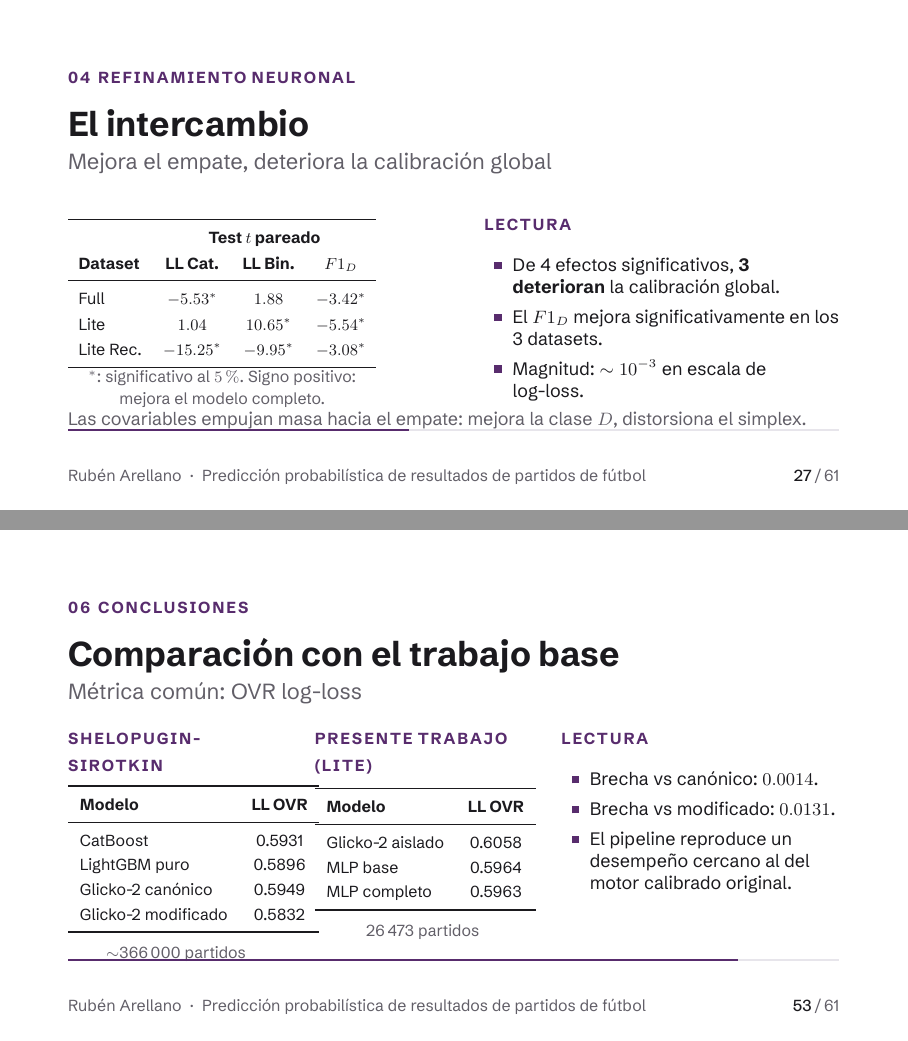
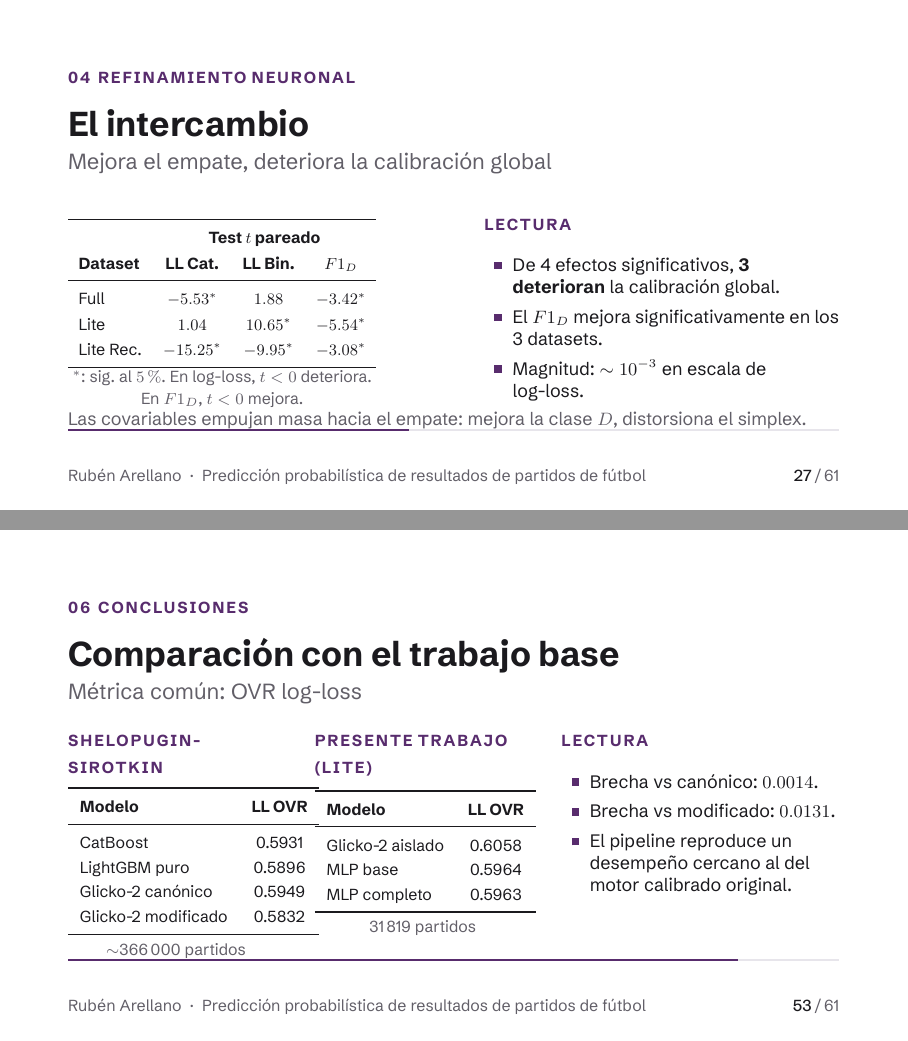
Before and after one commit to RAid10n/glicko2-match-predictor-mirror, LaTeX slides (presentacion/presentacion.tex): pages 32 and 61 of 70, joined at a grey line. Compiled offline with XeLaTeX.

Commit message:
fix(docs): Correcciones finales

```diff
--- a/presentacion/presentacion.tex
+++ b/presentacion/presentacion.tex
@@ -23,7 +23,7 @@
 \grado{Licenciatura en Matemática}
 \tutor{Profa. Maira Valera-L\'opez}
 \institute{Escuela de Matemática\\Facultad de Ciencias · UCV}
-\date{Caracas, 01 de Octubre de 2026}
+\date{Caracas, 30 de Noviembre de 2026}
 \contacto{ruben.arellano@ciens.ucv.ve}
 
 \logoizquierdo{\includegraphics[height=13mm]{logos/ucv.png}}
@@ -750,7 +750,7 @@
 				\bottomrule
 		\end{tabular}}%
 		\newline
-		\secundario{\scriptsize $^{*}$: significativo al $5\%$. Signo positivo: mejora el modelo completo.}
+		\secundario{\scriptsize $^{*}$: sig. al $5\%$. En log-loss, $t<0$ deteriora. En $F1_D$, $t<0$ mejora.}
 		\column{.46\textwidth}
 		\tegetiqueta{Lectura}\par\vskip 2mm
 		\footnotesize
@@ -1438,7 +1438,7 @@
 			Glicko-2 modificado & 0.5832 \\
 			\bottomrule
 		\end{tabular}
-		\vskip 2mm
+		\vskip 1mm
 		\secundario{\scriptsize $\sim$366\,000 partidos}
 		\column{.28\textwidth}
 		\tegetiqueta{Presente trabajo (Lite)}\par\vskip 2mm
@@ -1454,8 +1454,8 @@
 			MLP completo & 0.5963 \\
 			\bottomrule
 		\end{tabular}
-		\vskip 2mm
-		\secundario{\scriptsize 26\,473 partidos}
+		\vskip 1mm
+		\secundario{\scriptsize 31\,819 partidos}
 		\column{.36\textwidth}
 		\tegetiqueta{Lectura}\par\vskip 2mm
 		\footnotesize
```
Also changed, not shown: presentacion/presentacion.pdf, presentacion/presentacion.tex (8 more changed lines), 2 other files.
